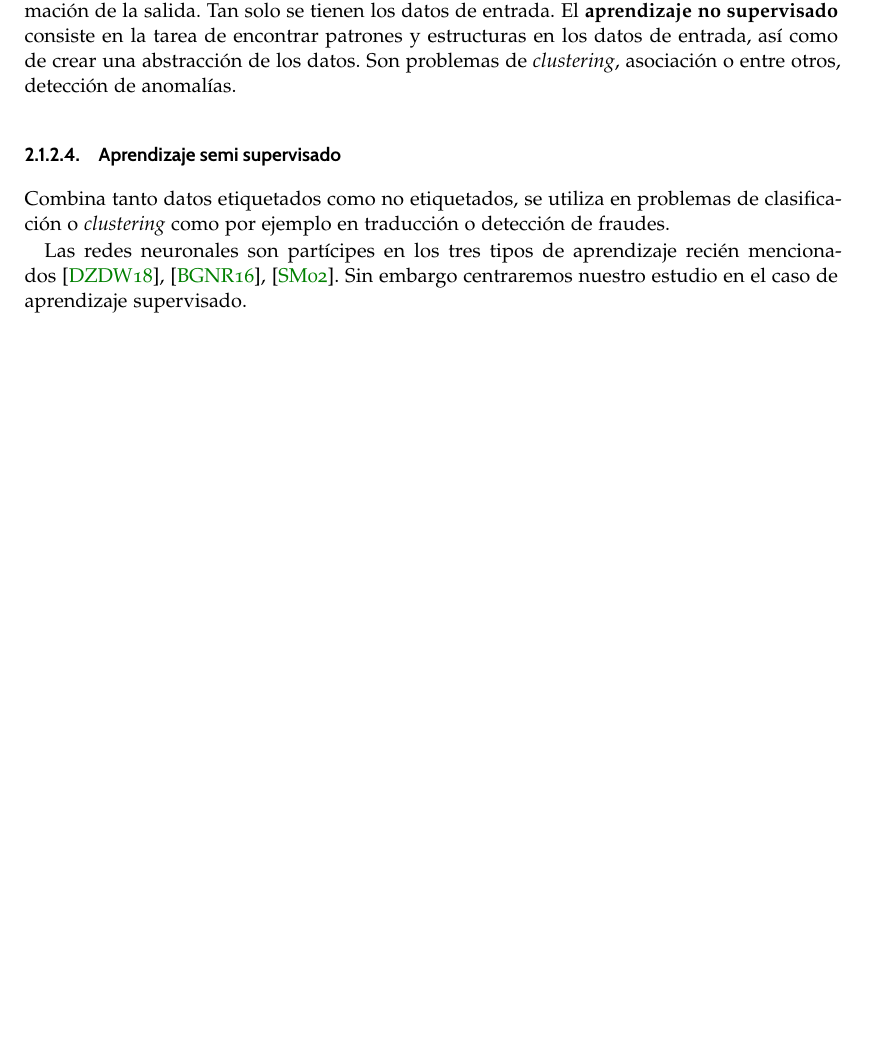
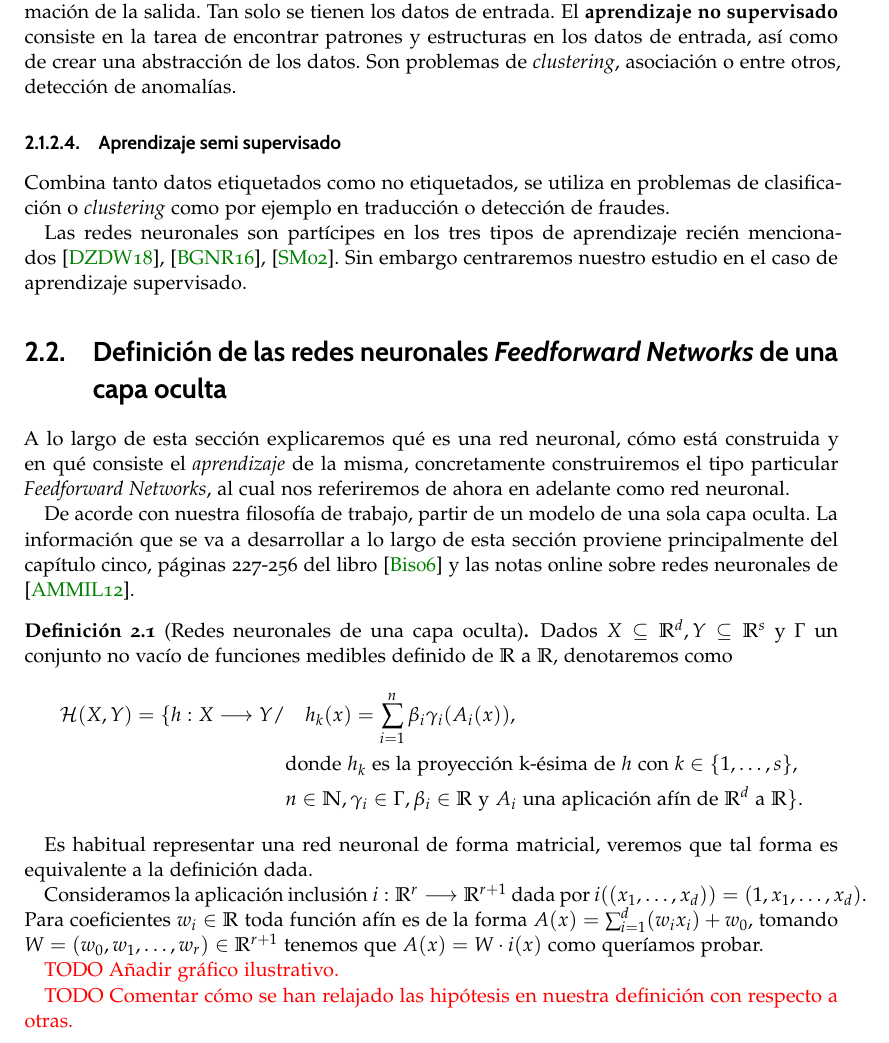
Before and after one commit to BlancaCC/TFG-Estudio-de-las-redes-neuronales, a LaTeX thesis (Memoria/tfg.tex, which reads Memoria/capitulos/1-Introduccion_redes_neuronales/feedforwar-network-una-capa.tex, Memoria/paquetes/comandos-entornos.tex): part of page 19 of 81 before the commit and part of page 21 of 83 after it, cut so that both start at the same text, the shorter picture padded with empty space. Compiled offline with pdfLaTeX.

Commit message:
Comienza a definir RRNN en la introducción de manera más abstracta de acorde a los comentario de Javier #85

```diff
--- /dev/null
+++ b/Memoria/capitulos/1-Introduccion_redes_neuronales/feedforwar-network-una-capa.tex
@@ -0,0 +1,49 @@
+% !TeX encoding = utf8
+%
+%*******************************************************
+% Construcción redes neuronales  una capa
+%*******************************************************
+
+\section{Definición de las redes neuronales \textit{Feedforward Networks}
+de una capa oculta} \label{sec:redes-neuronales-intro-una-capa}
+
+A lo largo de esta sección  explicaremos qué es una red neuronal, cómo está construida y en qué consiste el \textit{aprendizaje} de la misma, concretamente
+construiremos el tipo particular \textit{Feedforward Networks}, al cual nos referiremos de ahora
+en adelante como red neuronal.
+
+De acorde con nuestra filosofía de trabajo, partir de un modelo de una sola capa oculta.
+La información que se va a desarrollar a lo largo de esta
+sección proviene principalmente del capítulo cinco, páginas 227-256 del libro \cite{BishopPaterRecognition} y las notas online sobre redes neuronales de \cite{MostafaLearningFromData}.
+
+\begin{definicion}[Redes neuronales de una capa oculta]
+    Dados $X \subseteq \R^d, Y \subseteq \R^s$ y  $\Gamma$ un conjunto no vacío de funciones medibles definido de $\R$ a $\R$, denotaremos como
+    \begin{align}
+        \mathcal{H}(X,Y)
+        =
+        \{
+            h : X \longrightarrow Y
+            /& \quad
+            h_k(x) =
+            \sum_{i=1}^n \beta_i \gamma_i( A_i(x)), \\
+            & \text{donde  $h_k$  es la proyección k-ésima de $h$ con
+            $k \in \{1, \ldots, s\}$}, \\
+            & n \in \N,\gamma_i \in \Gamma , \beta_i \in \R
+             \text{ y }A_i \text{ una aplicación afín de $\R^d$ a $\R$}
+        \}.
+    \end{align}
+\end{definicion}
+
+Es habitual representar una red neuronal de forma matricial, veremos que tal forma es equivalente a la definición dada.
+
+Consideramos la aplicación inclusión
+$i: \R^r \longrightarrow \R^{r+1}$ dada por
+ $i((x_1, \ldots, x_d)) = (1,x_1, \ldots, x_d).$
+Para coeficientes $w_i \in \R$ toda función afín es de la forma $A(x)= \sum_{i=1}^d( w_i x_i) + w_0$,
+tomando $W = (w_0, w_1, \ldots, w_r) \in \R^{r+1}$ tenemos que
+$A(x) = W \cdot i(x)$ como queríamos probar.
+
+
+\textcolor{red}{TODO Añadir gráfico ilustrativo.}
+
+
+\textcolor{red}{TODO Comentar cómo se han relajado las hipótesis en nuestra definición con respecto a otras.}
--- a/Memoria/paquetes/comandos-entornos.tex
+++ b/Memoria/paquetes/comandos-entornos.tex
@@ -13,7 +13,9 @@
 \usepackage{minted}
 
 \usepackage{algorithmic}
-%\def\BState{\State\hskip-\ALG@thistlm}
+% Para la definición de redes neuronales de una sola capa
+\newcommand{\Hu}{\mathcal{H}(X,Y)}  % Espacio de las redes neuronales
+
 % Notas en el margen
 \usepackage{sidenotes}
   \newcommand{\pmc}{\sum ^r (G)}  % Perceptrón multicapa
```
Also changed, not shown: Memoria/tfg.tex (+1 -0 lines).
